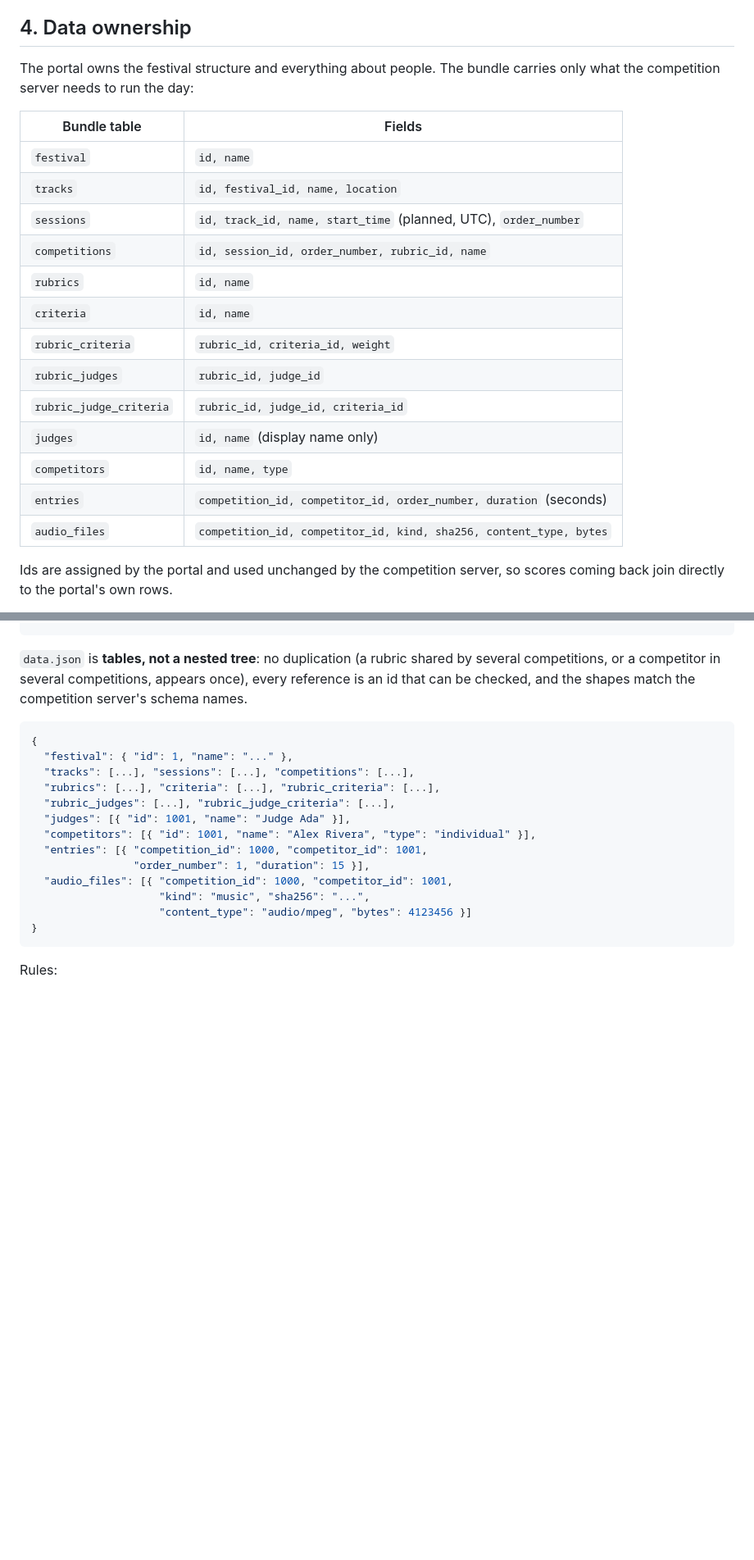
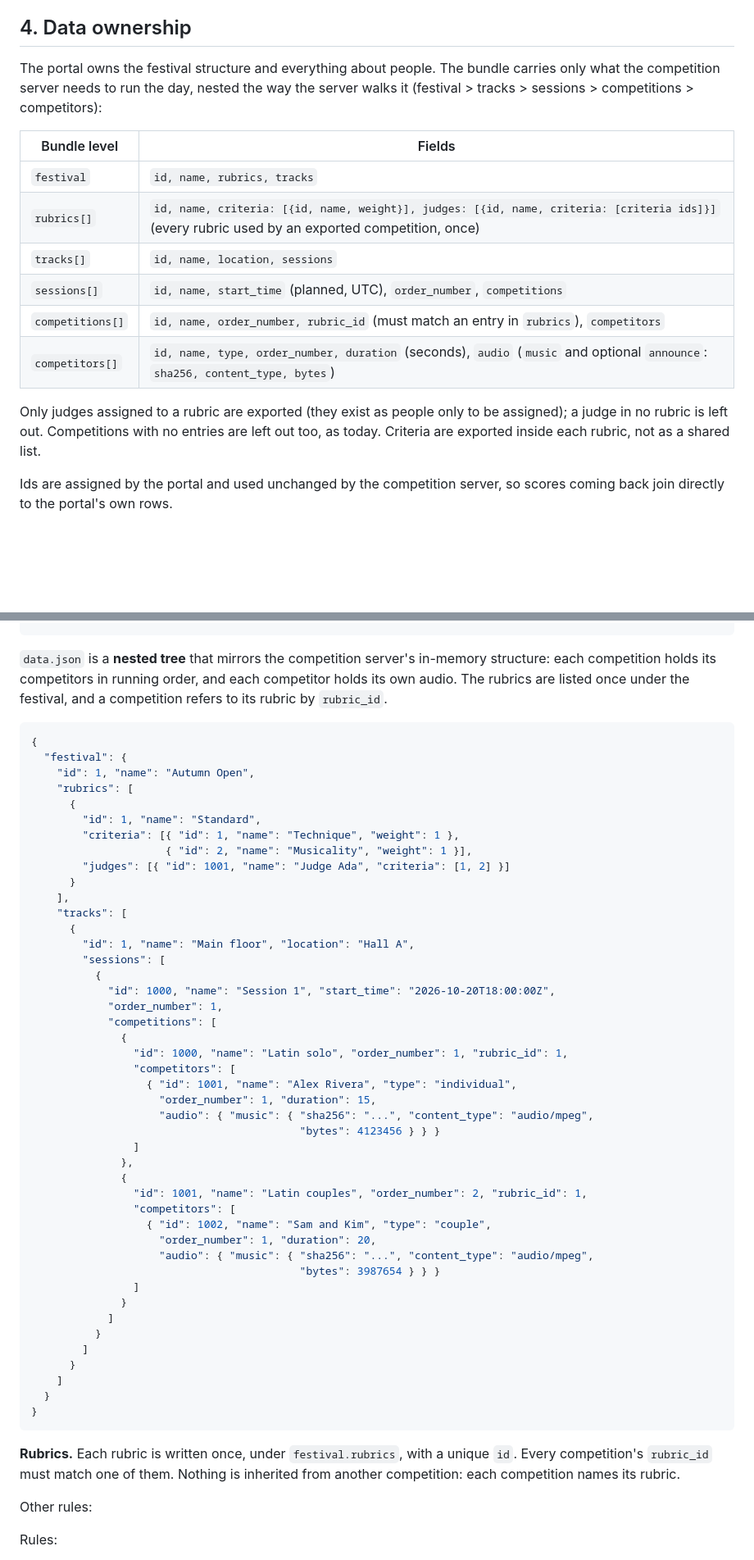
Before and after one commit to BobCarver/sse-app, a Markdown page: portal.md, 2 parts joined by grey strips. Shown at 82% size. Rendered like a GitHub page; blank space fills up the shorter version.

Commit message:
Specs: festival bundle lists rubrics once; competitions refer by rubric_id
data.json now holds every rubric used in the festival under the festival
node, and each competition names its rubric with rubric_id. The rubric
carry-forward rule is removed. redesign.md updated to match (loader,
verification, unit tests).

Co-Authored-By: Claude Haiku 5.5 <noreply@anthropic.com>

````diff
--- a/portal.md
+++ b/portal.md
@@ -78,23 +78,21 @@ section 12).
 ## 4. Data ownership
 
 The portal owns the festival structure and everything about people. The bundle
-carries only what the competition server needs to run the day:
+carries only what the competition server needs to run the day, nested the way the
+server walks it (festival > tracks > sessions > competitions > competitors):
 
-| Bundle table | Fields |
+| Bundle level | Fields |
 |---|---|
-| `festival` | `id, name` |
-| `tracks` | `id, festival_id, name, location` |
-| `sessions` | `id, track_id, name, start_time` (planned, UTC), `order_number` |
-| `competitions` | `id, session_id, order_number, rubric_id, name` |
-| `rubrics` | `id, name` |
-| `criteria` | `id, name` |
-| `rubric_criteria` | `rubric_id, criteria_id, weight` |
-| `rubric_judges` | `rubric_id, judge_id` |
-| `rubric_judge_criteria` | `rubric_id, judge_id, criteria_id` |
-| `judges` | `id, name` (display name only) |
-| `competitors` | `id, name, type` |
-| `entries` | `competition_id, competitor_id, order_number, duration` (seconds) |
-| `audio_files` | `competition_id, competitor_id, kind, sha256, content_type, bytes` |
+| `festival` | `id, name, rubrics, tracks` |
+| `rubrics[]` | `id, name, criteria: [{id, name, weight}], judges: [{id, name, criteria: [criteria ids]}]` (every rubric used by an exported competition, once) |
+| `tracks[]` | `id, name, location, sessions` |
+| `sessions[]` | `id, name, start_time` (planned, UTC), `order_number`, `competitions` |
+| `competitions[]` | `id, name, order_number, rubric_id` (must match an entry in `rubrics`), `competitors` |
+| `competitors[]` | `id, name, type, order_number, duration` (seconds), `audio` (`music` and optional `announce`: `sha256, content_type, bytes`) |
+
+Only judges assigned to a rubric are exported (they exist as people only to be
+assigned); a judge in no rubric is left out. Competitions with no entries are left
+out too, as today. Criteria are exported inside each rubric, not as a shared list.
 
 Ids are assigned by the portal and used unchanged by the competition server, so
 scores coming back join directly to the portal's own rows.
@@ -145,26 +143,63 @@ festival-<id>-<generated_at>/
 }
 ```
 
-`data.json` is **tables, not a nested tree**: no duplication (a rubric shared by
-several competitions, or a competitor in several competitions, appears once), every
-reference is an id that can be checked, and the shapes match the competition
-server's schema names.
+`data.json` is a **nested tree** that mirrors the competition server's in-memory
+structure: each competition holds its competitors in running order, and each
+competitor holds its own audio. The rubrics are listed once under the festival, and a
+competition refers to its rubric by `rubric_id`.
 
 ```json
 {
-  "festival": { "id": 1, "name": "..." },
-  "tracks": [...], "sessions": [...], "competitions": [...],
-  "rubrics": [...], "criteria": [...], "rubric_criteria": [...],
-  "rubric_judges": [...], "rubric_judge_criteria": [...],
-  "judges": [{ "id": 1001, "name": "Judge Ada" }],
-  "competitors": [{ "id": 1001, "name": "Alex Rivera", "type": "individual" }],
-  "entries": [{ "competition_id": 1000, "competitor_id": 1001,
-                "order_number": 1, "duration": 15 }],
-  "audio_files": [{ "competition_id": 1000, "competitor_id": 1001,
-                    "kind": "music", "sha256": "...",
-                    "content_type": "audio/mpeg", "bytes": 4123456 }]
+  "festival": {
+    "id": 1, "name": "Autumn Open",
+    "rubrics": [
+      {
+        "id": 1, "name": "Standard",
+        "criteria": [{ "id": 1, "name": "Technique", "weight": 1 },
+                     { "id": 2, "name": "Musicality", "weight": 1 }],
+        "judges": [{ "id": 1001, "name": "Judge Ada", "criteria": [1, 2] }]
+      }
+    ],
+    "tracks": [
+      {
+        "id": 1, "name": "Main floor", "location": "Hall A",
+        "sessions": [
+          {
+            "id": 1000, "name": "Session 1", "start_time": "2026-10-20T18:00:00Z",
+            "order_number": 1,
+            "competitions": [
+              {
+                "id": 1000, "name": "Latin solo", "order_number": 1, "rubric_id": 1,
+                "competitors": [
+                  { "id": 1001, "name": "Alex Rivera", "type": "individual",
+                    "order_number": 1, "duration": 15,
+                    "audio": { "music": { "sha256": "...", "content_type": "audio/mpeg",
+                                          "bytes": 4123456 } } }
+                ]
+              },
+              {
+                "id": 1001, "name": "Latin couples", "order_number": 2, "rubric_id": 1,
+                "competitors": [
+                  { "id": 1002, "name": "Sam and Kim", "type": "couple",
+                    "order_number": 1, "duration": 20,
+                    "audio": { "music": { "sha256": "...", "content_type": "audio/mpeg",
+                                          "bytes": 3987654 } } }
+                ]
+              }
+            ]
+          }
+        ]
+      }
+    ]
+  }
 }
 ```
+
+**Rubrics.** Each rubric is written once, under `festival.rubrics`, with a unique
+`id`. Every competition's `rubric_id` must match one of them. Nothing is inherited
+from another competition: each competition names its rubric.
+
+Other rules:
 
 Rules:
 
````
Also changed, not shown: other parts of portal.md (+18 -11 lines), redesign.md (+14 -8 lines).
